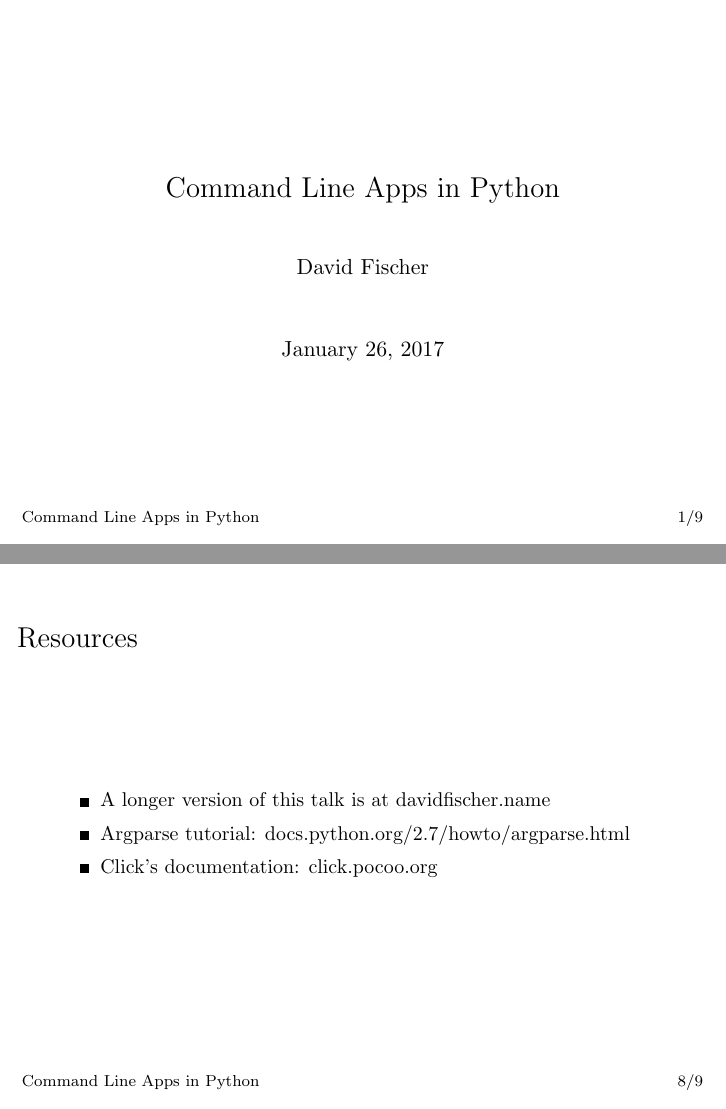
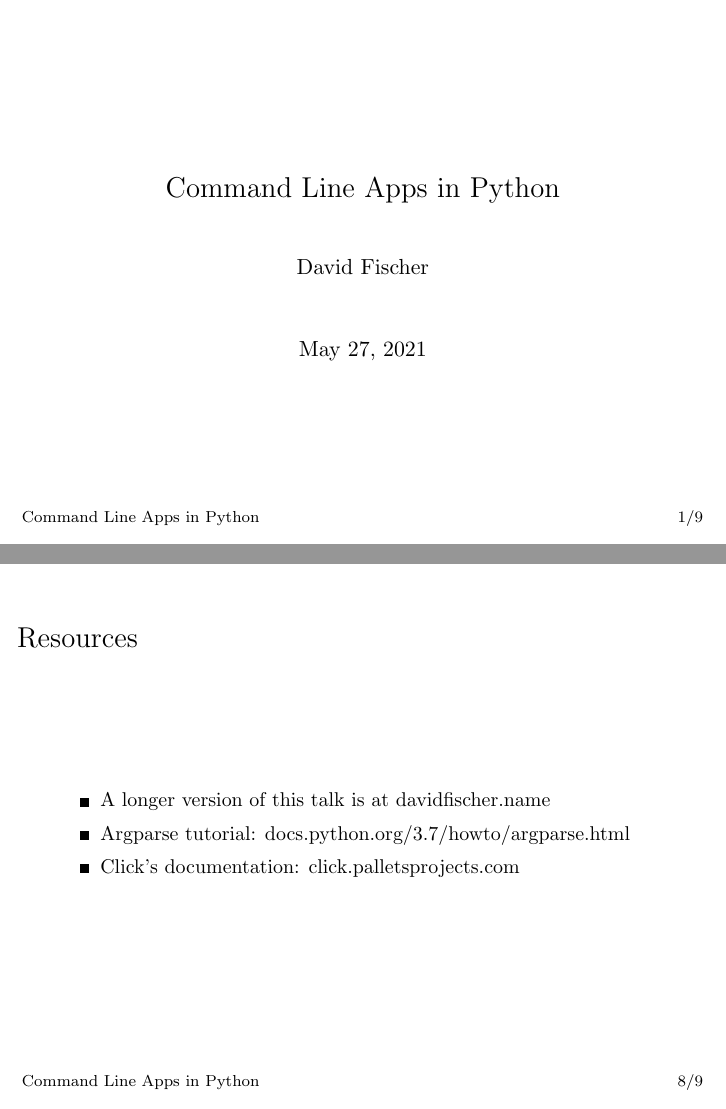
Before and after one commit to davidfischer/talk-python-command-line-apps, LaTeX slides (talk.tex): pages 1 and 8 of 9, joined at a grey line. Compiled offline with pdfLaTeX.

Commit message:
Small updates for 2021

```diff
--- a/talk.tex
+++ b/talk.tex
@@ -2,7 +2,7 @@
 
 \title{Command Line Apps in Python}
 \author{David Fischer}
-\date{January 26, 2017}
+\date{May 27, 2021}
 
 %% Beamer Themes
 \usetheme{Berlin}
@@ -167,8 +167,8 @@ class MyMulticommand(click.MultiCommand):
 \frametitle{Resources}
   \begin{itemize}
     \item {\small A longer version of this talk is at \href{https://www.davidfischer.name}{davidfischer.name}}
-    \item {\small Argparse tutorial: \href{https://docs.python.org/2.7/howto/argparse.html}{docs.python.org/2.7/howto/argparse.html}}
-    \item {\small Click's documentation: \href{http://click.pocoo.org/}{click.pocoo.org}}
+    \item {\small Argparse tutorial: \href{https://docs.python.org/3.7/howto/argparse.html}{docs.python.org/3.7/howto/argparse.html}}
+    \item {\small Click's documentation: \href{https://click.palletsprojects.com/}{click.palletsprojects.com}}
   \end{itemize}
 \end{frame}
 
```
